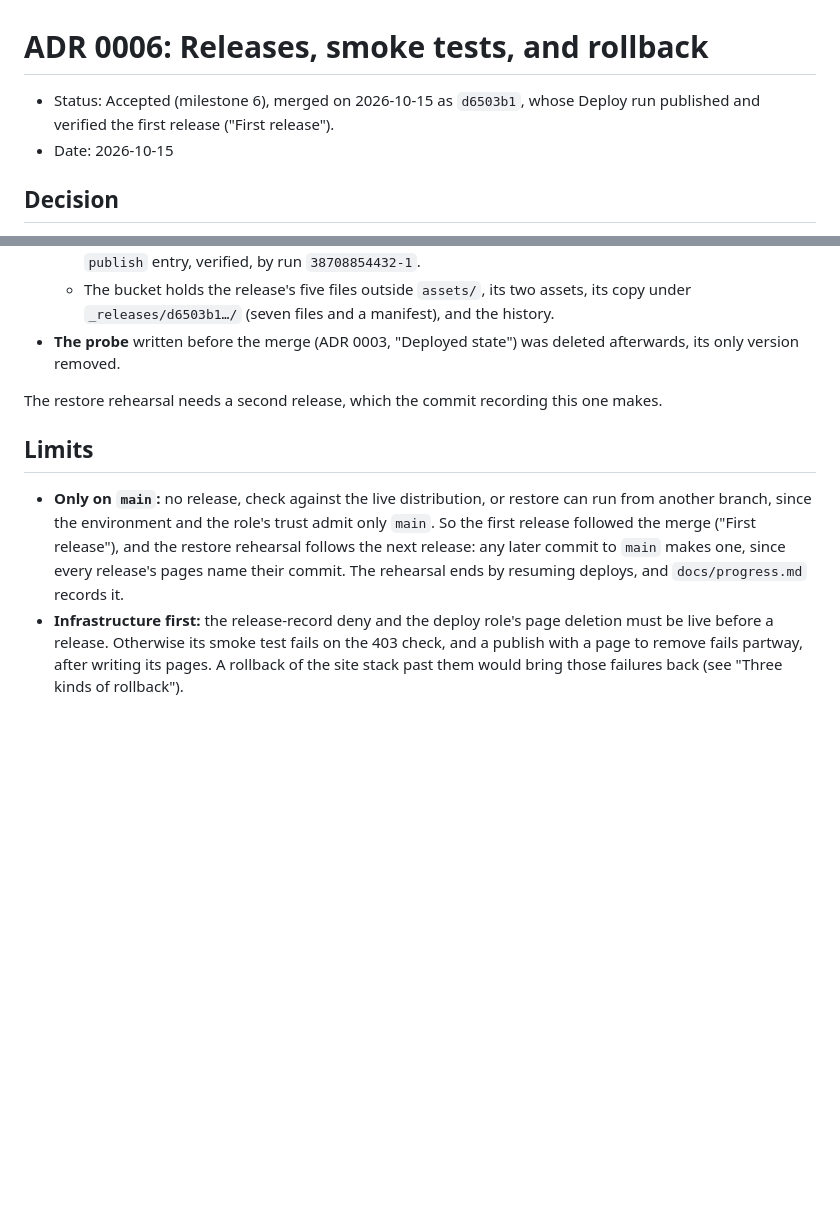
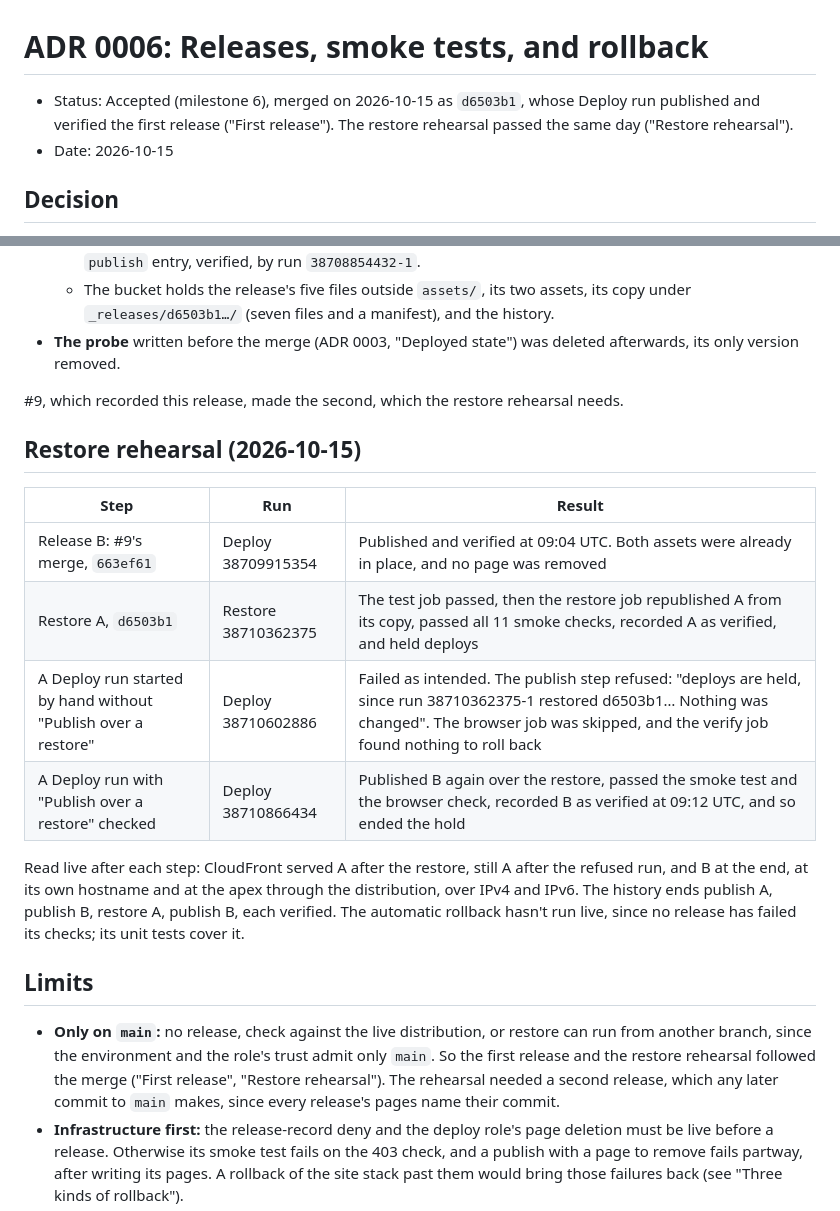
Before and after one commit to zachdavids/zachverse, a Markdown page: docs/adr/0006-releases-smoke-tests-and-rollback.md, 2 parts joined by grey strips. Drawn GitHub-style; blank space fills up the shorter version.

Commit message:
Record milestone 6's restore rehearsal (#10)
[P1][M6] Record the restore rehearsal (#10)

#9's merge published release B (663ef61). The Restore workflow put back
A (d6503b1), which CloudFront then served, and held deploys. A Deploy
run without "Publish over a restore" stopped at the publish step,
changing nothing, and one with it published B again and ended the hold.
ADR 0006 gains "Restore rehearsal", and the progress table marks
milestone 6 done.

Co-Authored-By: Claude Opus 5.5 <noreply@anthropic.com>
Claude-Session: https://claude.ai/code/session_0137q6CLU6jAn5gpqWAyBr4F

```diff
--- a/docs/adr/0006-releases-smoke-tests-and-rollback.md
+++ b/docs/adr/0006-releases-smoke-tests-and-rollback.md
@@ -1,6 +1,6 @@
 # ADR 0006: Releases, smoke tests, and rollback
 
-- Status: Accepted (milestone 6), merged on 2026-10-15 as `d6503b1`, whose Deploy run published and verified the first release ("First release").
+- Status: Accepted (milestone 6), merged on 2026-10-15 as `d6503b1`, whose Deploy run published and verified the first release ("First release"). The restore rehearsal passed the same day ("Restore rehearsal").
 - Date: 2026-10-15
 
 ## Decision
@@ -190,11 +190,22 @@ The merge's Deploy run, 38708854432, published `d6503b1` and recorded it as veri
   - The bucket holds the release's five files outside `assets/`, its two assets, its copy under `_releases/d6503b1…/` (seven files and a manifest), and the history.
 - **The probe** written before the merge (ADR 0003, "Deployed state") was deleted afterwards, its only version removed.
 
-The restore rehearsal needs a second release, which the commit recording this one makes.
+#9, which recorded this release, made the second, which the restore rehearsal needs.
+
+## Restore rehearsal (2026-10-15)
+
+| Step | Run | Result |
+| --- | --- | --- |
+| Release B: #9's merge, `663ef61` | Deploy 38709915354 | Published and verified at 09:04 UTC. Both assets were already in place, and no page was removed |
+| Restore A, `d6503b1` | Restore 38710362375 | The test job passed, then the restore job republished A from its copy, passed all 11 smoke checks, recorded A as verified, and held deploys |
+| A Deploy run started by hand without "Publish over a restore" | Deploy 38710602886 | Failed as intended. The publish step refused: "deploys are held, since run 38710362375-1 restored d6503b1… Nothing was changed". The browser job was skipped, and the verify job found nothing to roll back |
+| A Deploy run with "Publish over a restore" checked | Deploy 38710866434 | Published B again over the restore, passed the smoke test and the browser check, recorded B as verified at 09:12 UTC, and so ended the hold |
+
+Read live after each step: CloudFront served A after the restore, still A after the refused run, and B at the end, at its own hostname and at the apex through the distribution, over IPv4 and IPv6. The history ends publish A, publish B, restore A, publish B, each verified. The automatic rollback hasn't run live, since no release has failed its checks; its unit tests cover it.
 
 ## Limits
 
-- **Only on `main`:** no release, check against the live distribution, or restore can run from another branch, since the environment and the role's trust admit only `main`. So the first release followed the merge ("First release"), and the restore rehearsal follows the next release: any later commit to `main` makes one, since every release's pages name their commit. The rehearsal ends by resuming deploys, and `docs/progress.md` records it.
+- **Only on `main`:** no release, check against the live distribution, or restore can run from another branch, since the environment and the role's trust admit only `main`. So the first release and the restore rehearsal followed the merge ("First release", "Restore rehearsal"). The rehearsal needed a second release, which any later commit to `main` makes, since every release's pages name their commit.
 - **Infrastructure first:** the release-record deny and the deploy role's page deletion must be live before a release. Otherwise its smoke test fails on the 403 check, and a publish with a page to remove fails partway, after writing its pages. A rollback of the site stack past them would bring those failures back (see "Three kinds of rollback").
 - **What the browser check sees:** what Chromium sees, in two window sizes and after one Tab press, watching each page for 2 seconds after its network goes quiet. It judges nothing about a page's look beyond what it measures: a heading drawn in a transparent colour, clipped, filtered, masked, or covered still passes, and so does a focus indicator that also shows without the focus. Other browsers can differ, and an error later than 2 seconds goes unseen. It checks the home page and the 404 page, which are all the placeholder has.
 - **Outages during the browser job:** an outage of npm's registry, Ubuntu's mirrors, or Playwright's CDN that outlasts the retries (three attempts of each install, 30 seconds apart, after npm's own retries) fails the browser job, and the verify job rolls back a release that passed its smoke test. Re-run all jobs once it is over.
```
Also changed, not shown: docs/progress.md (+1 -1 lines).
